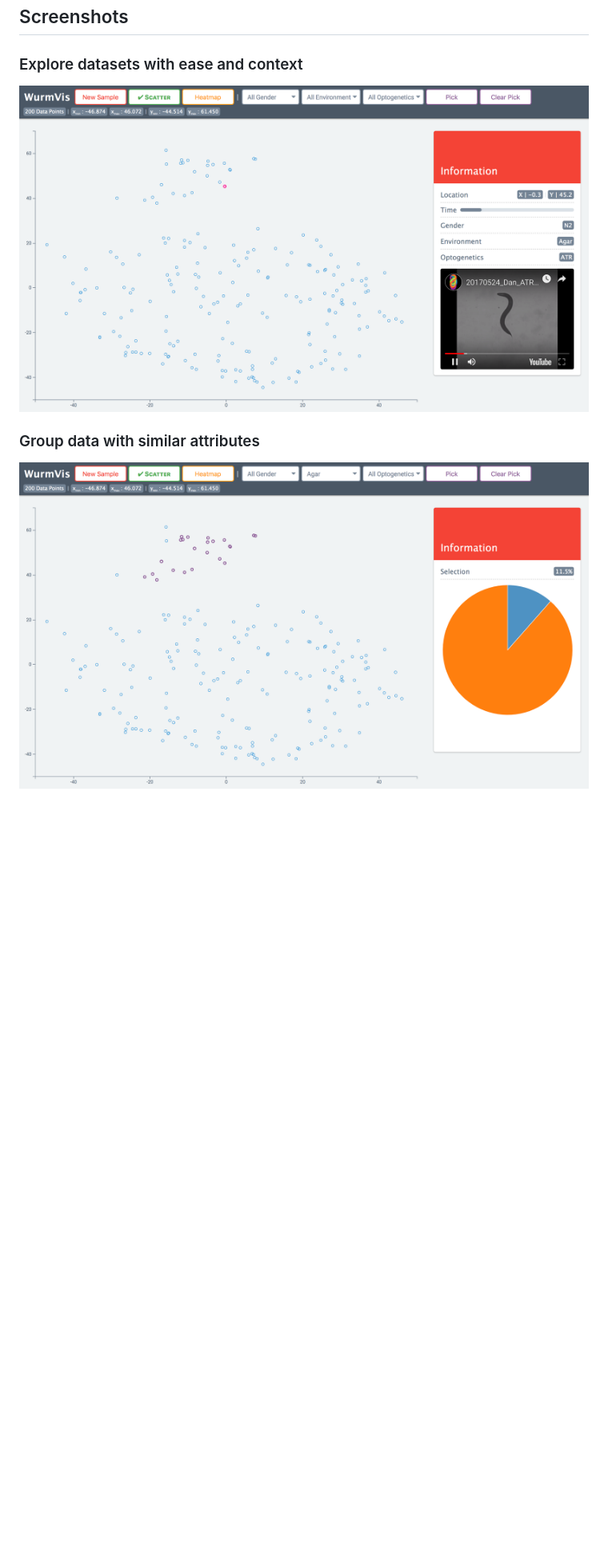
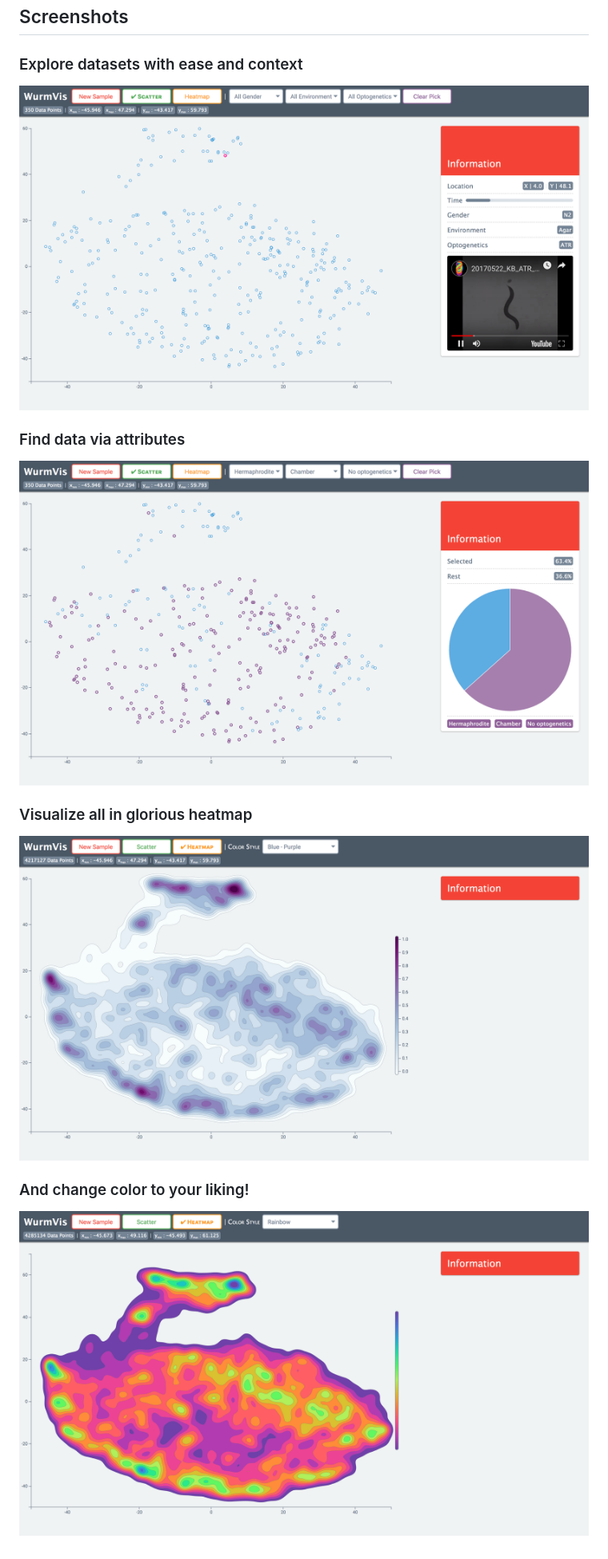
Before and after one commit to jiangshen/WurmVis, a Markdown page: README.md, the part around the change printed below. Shown: that part at 80% size. Rendered like a GitHub page; pictures changed too: img/heatmap-default.png (added), img/heatmap-rainbow.png (added), img/scatter-alone.png; blank space fills up the shorter version.

Commit message:
Updated readme again :beers:

```diff
--- a/README.md
+++ b/README.md
@@ -31,5 +31,11 @@ Try it [here]()! *(future website)*
 ### Explore datasets with ease and context
 ![Main Scatterplot Screen](img/scatter-alone.png)
 
-### Group data with similar attributes
+### Find data via attributes
 ![Scatterplot Selection Screen](img/scatter-group.png)
+
+### Visualize all in glorious heatmap
+![Heatmap Default Color](img/heatmap-default.png)
+
+### And change color to your liking!
+![Heatmap Rainbow Color](img/heatmap-rainbow.png)
```
Also changed, not shown: other parts of README.md (+1 -1 lines), 1 other file.
